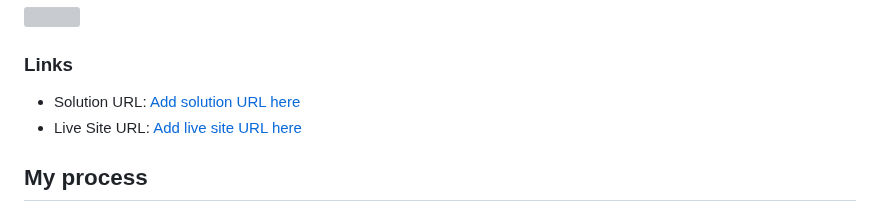
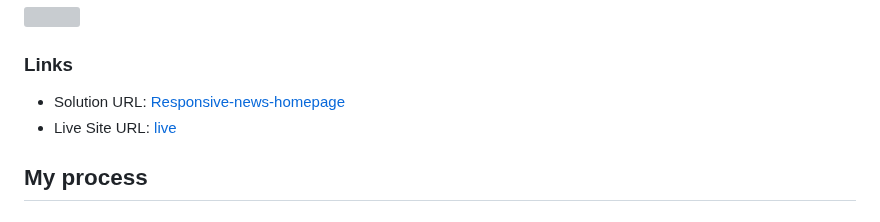
Before and after one commit to DarekRepos/Responsive-news-homepage, a Markdown page: README.md, the part around the change. GitHub-like rendering; grey boxes are pictures that could not be loaded.

Commit message:
Fixed links

```diff
--- a/README.md
+++ b/README.md
@@ -33,8 +33,8 @@ Users should be able to:
 
 ### Links
 
-- Solution URL: [Add solution URL here](https://github.com/DarekRepos/Responsive-news-homepage)
-- Live Site URL: [Add live site URL here](https://darekrepos.github.io/Responsive-news-homepage/)
+- Solution URL: [Responsive-news-homepage](https://github.com/DarekRepos/Responsive-news-homepage)
+- Live Site URL: [live](https://darekrepos.github.io/Responsive-news-homepage/)
 
 ## My process
 
```
